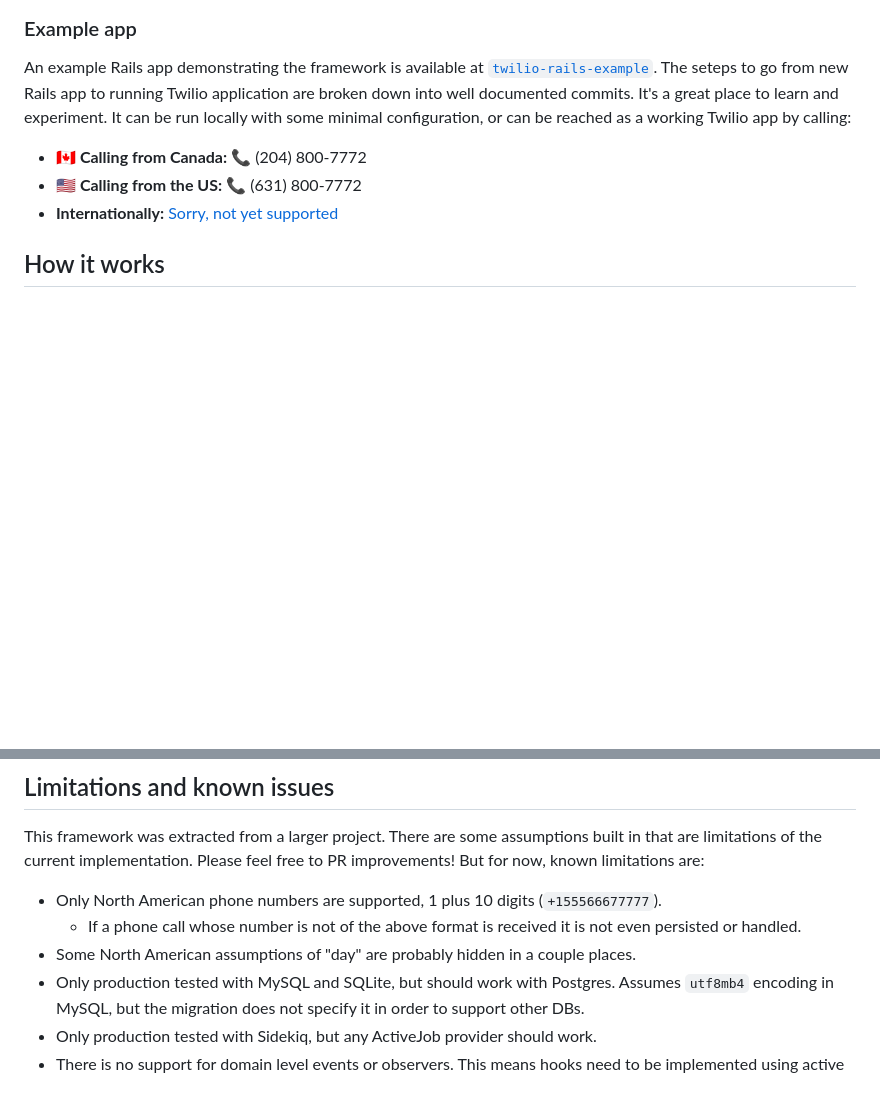
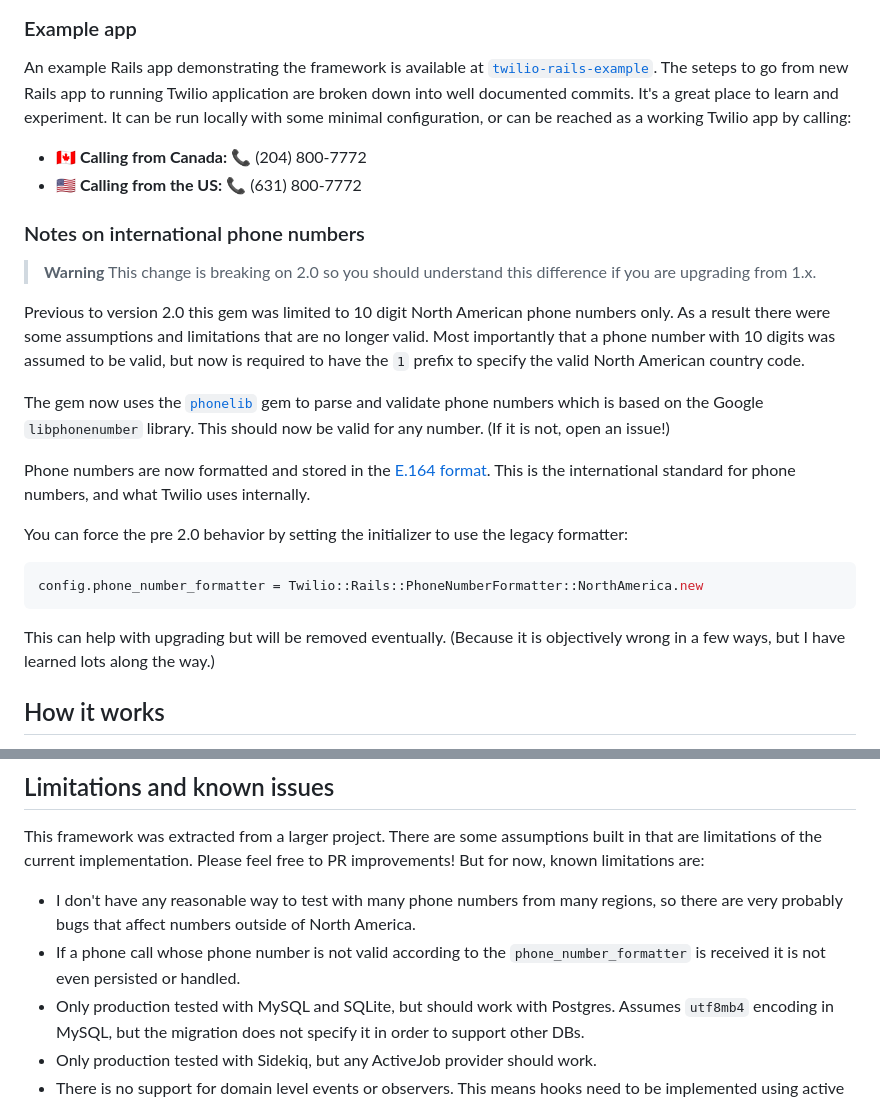
Before and after one commit to kmcphillips/twilio-rails, a Markdown page: README.md, 2 parts joined by grey strips. Rendered like a GitHub page; blank space fills up the shorter version.

````diff
--- a/README.md
+++ b/README.md
@@ -117,7 +115,26 @@ An example Rails app demonstrating the framework is available at [`twilio-rails-
 
 * **🇨🇦 Calling from Canada:** 📞 (204) 800-7772
 * **🇺🇸 Calling from the US:** 📞 (631) 800-7772
-* **Internationally:** [Sorry, not yet supported](https://github.com/kmcphillips/twilio-rails#limitations-and-known-issues)
+
+
+### Notes on international phone numbers
+
+> **Warning**
+> This change is breaking on 2.0 so you should understand this difference if you are upgrading from 1.x.
+
+Previous to version 2.0 this gem was limited to 10 digit North American phone numbers only. As a result there were some assumptions and limitations that are no longer valid. Most importantly that a phone number with 10 digits was assumed to be valid, but now is required to have the `1` prefix to specify the valid North American country code.
+
+The gem now uses the [`phonelib`](https://github.com/daddyz/phonelib) gem to parse and validate phone numbers which is based on the Google `libphonenumber` library. This should now be valid for any number. (If it is not, open an issue!)
+
+Phone numbers are now formatted and stored in the [E.164 format](https://en.wikipedia.org/wiki/E.164). This is the international standard for phone numbers, and what Twilio uses internally.
+
+You can force the pre 2.0 behavior by setting the initializer to use the legacy formatter:
+
+```ruby
+config.phone_number_formatter = Twilio::Rails::PhoneNumberFormatter::NorthAmerica.new
+```
+
+This can help with upgrading but will be removed eventually. (Because it is objectively wrong in a few ways, but I have learned lots along the way.)
 
 
 ## How it works
@@ -391,9 +408,8 @@ Anything not covered in this documentation is probably documented on the classes
 
 This framework was extracted from a larger project. There are some assumptions built in that are limitations of the current implementation. Please feel free to PR improvements! But for now, known limitations are:
 
-* Only North American phone numbers are supported, 1 plus 10 digits (`+155566677777`).
-  * If a phone call whose number is not of the above format is received it is not even persisted or handled.
-* Some North American assumptions of "day" are probably hidden in a couple places.
+* I don't have any reasonable way to test with many phone numbers from many regions, so there are very probably bugs that affect numbers outside of North America.
+* If a phone call whose phone number is not valid according to the `phone_number_formatter` is received it is not even persisted or handled.
 * Only production tested with MySQL and SQLite, but should work with Postgres. Assumes `utf8mb4` encoding in MySQL, but the migration does not specify it in order to support other DBs.
 * Only production tested with Sidekiq, but any ActiveJob provider should work.
 * There is no support for domain level events or observers. This means hooks need to be implemented using active record model callbacks, which is opaque, fragile, and confusing. In future the framework could define and trigger named events based on lifecycle.
````
Also changed, not shown: other parts of README.md (+0 -2 lines).
